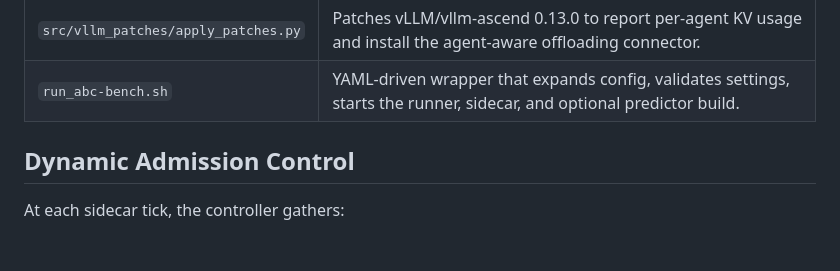
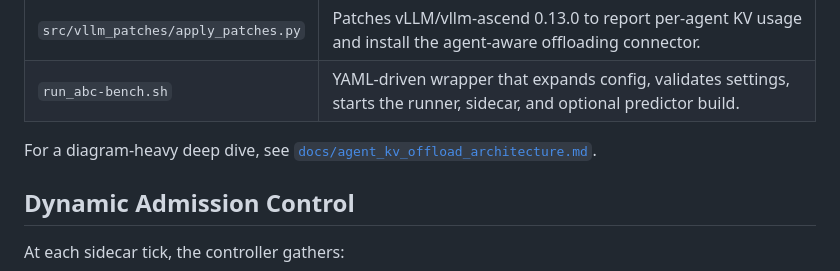
Before and after one commit to javenjwzhao-coder/agent-concurrency, a Markdown page: README.md, the part around the change. Rendered like a GitHub page; blank space fills up the shorter version.

Commit message:
Add agent KV offload architecture docs

```diff
--- a/README.md
+++ b/README.md
@@ -35,6 +35,9 @@ Main components:
 | `src/collect_tool_trace.py` | Standalone collector for detailed ActionEvent -> ObservationEvent tool traces. |
 | `src/vllm_patches/apply_patches.py` | Patches vLLM/vllm-ascend 0.13.0 to report per-agent KV usage and install the agent-aware offloading connector. |
 | `run_abc-bench.sh` | YAML-driven wrapper that expands config, validates settings, starts the runner, sidecar, and optional predictor build. |
+
+For a diagram-heavy deep dive, see
+[`docs/agent_kv_offload_architecture.md`](docs/agent_kv_offload_architecture.md).
 
 ## Dynamic Admission Control
 
```
Also changed, not shown: docs/agent_kv_offload_architecture.md (added, +321 -0 lines).
